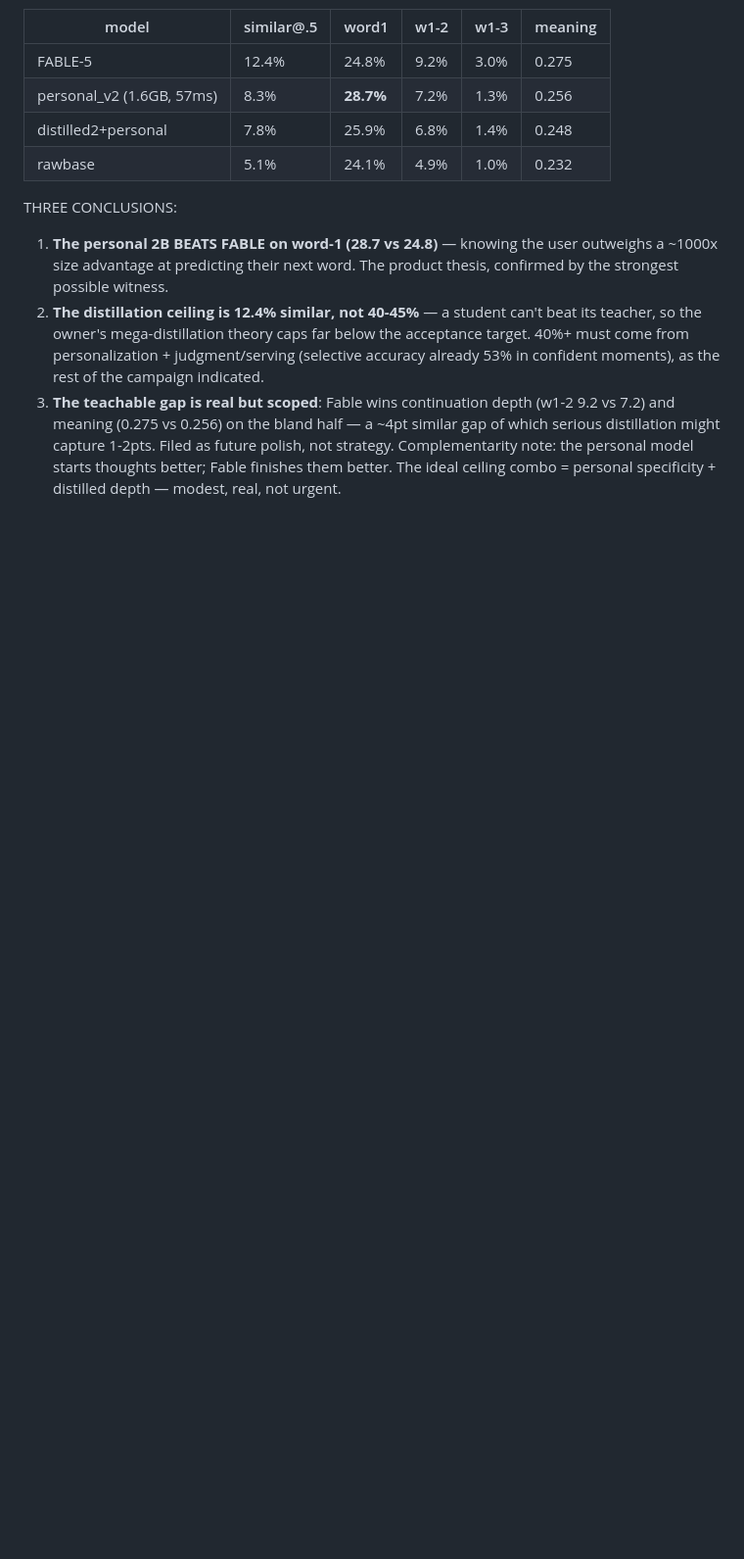
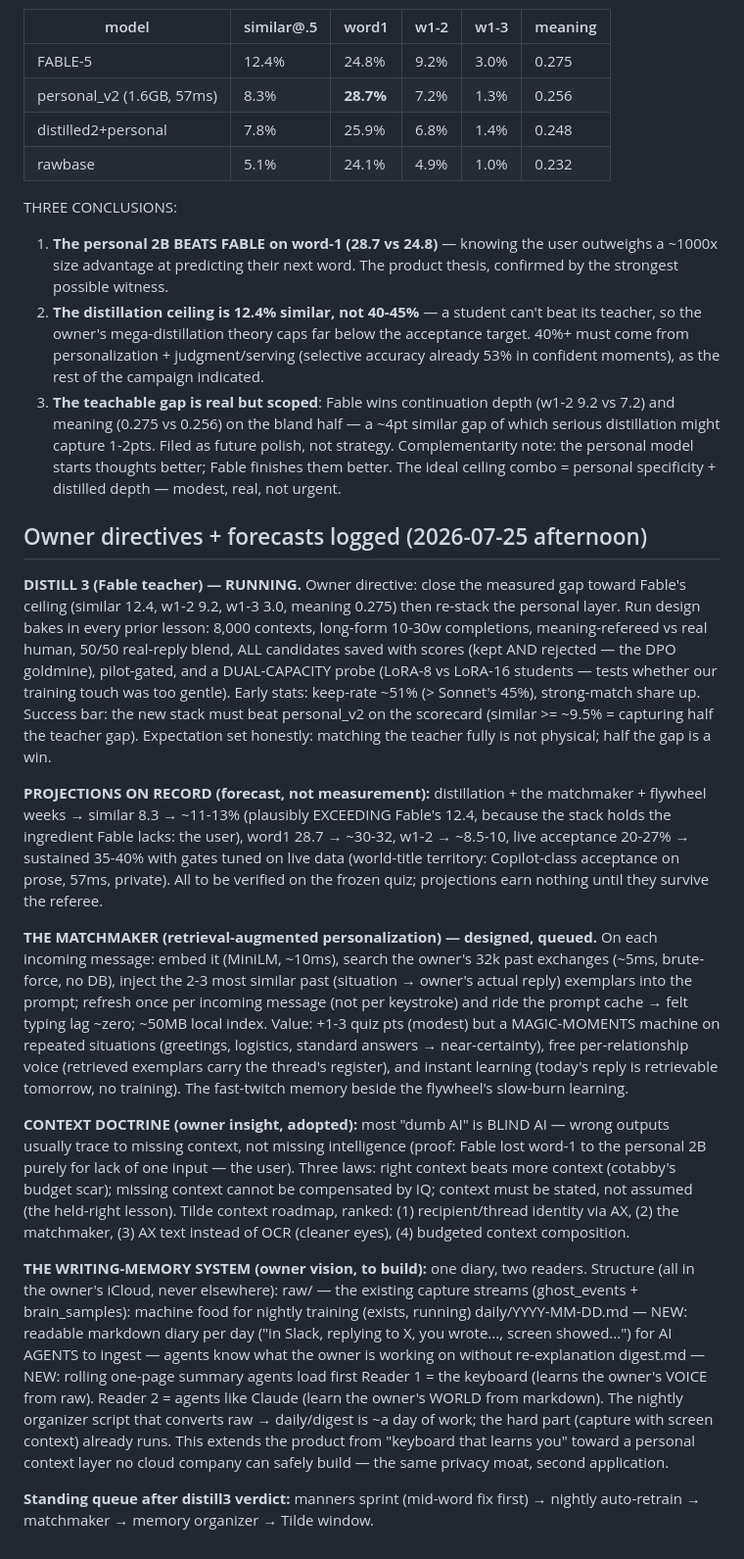
Before and after one commit to r3dbars/tilde, a Markdown page: docs/overnight-exploration.md, the part around the change. Shown at 98% size. Rendered like a GitHub page; blank space fills up the shorter version.

Commit message:
Journal: distill3 design+forecasts, matchmaker plan, context doctrine, writing-memory system vision
Co-Authored-By: Claude Fable 5 <noreply@anthropic.com>

```diff
--- a/docs/overnight-exploration.md
+++ b/docs/overnight-exploration.md
@@ -698,3 +698,65 @@ THREE CONCLUSIONS:
 Complementarity note: the personal model starts thoughts better; Fable
 finishes them better. The ideal ceiling combo = personal specificity +
 distilled depth — modest, real, not urgent.
+
+## Owner directives + forecasts logged (2026-07-25 afternoon)
+
+**DISTILL 3 (Fable teacher) — RUNNING.** Owner directive: close the measured
+gap toward Fable's ceiling (similar 12.4, w1-2 9.2, w1-3 3.0, meaning 0.275)
+then re-stack the personal layer. Run design bakes in every prior lesson:
+8,000 contexts, long-form 10-30w completions, meaning-refereed vs real human,
+50/50 real-reply blend, ALL candidates saved with scores (kept AND rejected —
+the DPO goldmine), pilot-gated, and a DUAL-CAPACITY probe (LoRA-8 vs LoRA-16
+students — tests whether our training touch was too gentle). Early stats:
+keep-rate ~51% (> Sonnet's 45%), strong-match share up. Success bar: the new
+stack must beat personal_v2 on the scorecard (similar >= ~9.5% = capturing
+half the teacher gap). Expectation set honestly: matching the teacher fully
+is not physical; half the gap is a win.
+
+**PROJECTIONS ON RECORD (forecast, not measurement):** distillation + the
+matchmaker + flywheel weeks → similar 8.3 → ~11-13% (plausibly EXCEEDING
+Fable's 12.4, because the stack holds the ingredient Fable lacks: the user),
+word1 28.7 → ~30-32, w1-2 → ~8.5-10, live acceptance 20-27% → sustained
+35-40% with gates tuned on live data (world-title territory: Copilot-class
+acceptance on prose, 57ms, private). All to be verified on the frozen quiz;
+projections earn nothing until they survive the referee.
+
+**THE MATCHMAKER (retrieval-augmented personalization) — designed, queued.**
+On each incoming message: embed it (MiniLM, ~10ms), search the owner's 32k
+past exchanges (~5ms, brute-force, no DB), inject the 2-3 most similar past
+(situation → owner's actual reply) exemplars into the prompt; refresh once
+per incoming message (not per keystroke) and ride the prompt cache → felt
+typing lag ~zero; ~50MB local index. Value: +1-3 quiz pts (modest) but a
+MAGIC-MOMENTS machine on repeated situations (greetings, logistics, standard
+answers → near-certainty), free per-relationship voice (retrieved exemplars
+carry the thread's register), and instant learning (today's reply is
+retrievable tomorrow, no training). The fast-twitch memory beside the
+flywheel's slow-burn learning.
+
+**CONTEXT DOCTRINE (owner insight, adopted):** most "dumb AI" is BLIND AI —
+wrong outputs usually trace to missing context, not missing intelligence
+(proof: Fable lost word-1 to the personal 2B purely for lack of one input —
+the user). Three laws: right context beats more context (cotabby's budget
+scar); missing context cannot be compensated by IQ; context must be stated,
+not assumed (the held-right lesson). Tilde context roadmap, ranked:
+(1) recipient/thread identity via AX, (2) the matchmaker, (3) AX text
+instead of OCR (cleaner eyes), (4) budgeted context composition.
+
+**THE WRITING-MEMORY SYSTEM (owner vision, to build):** one diary, two
+readers. Structure (all in the owner's iCloud, never elsewhere):
+  raw/     — the existing capture streams (ghost_events + brain_samples):
+             machine food for nightly training (exists, running)
+  daily/YYYY-MM-DD.md — NEW: readable markdown diary per day ("in Slack,
+             replying to X, you wrote..., screen showed...") for AI AGENTS
+             to ingest — agents know what the owner is working on without
+             re-explanation
+  digest.md — NEW: rolling one-page summary agents load first
+Reader 1 = the keyboard (learns the owner's VOICE from raw). Reader 2 =
+agents like Claude (learn the owner's WORLD from markdown). The nightly
+organizer script that converts raw → daily/digest is ~a day of work; the
+hard part (capture with screen context) already runs. This extends the
+product from "keyboard that learns you" toward a personal context layer no
+cloud company can safely build — the same privacy moat, second application.
+
+**Standing queue after distill3 verdict:** manners sprint (mid-word fix
+first) → nightly auto-retrain → matchmaker → memory organizer → Tilde window.
```
